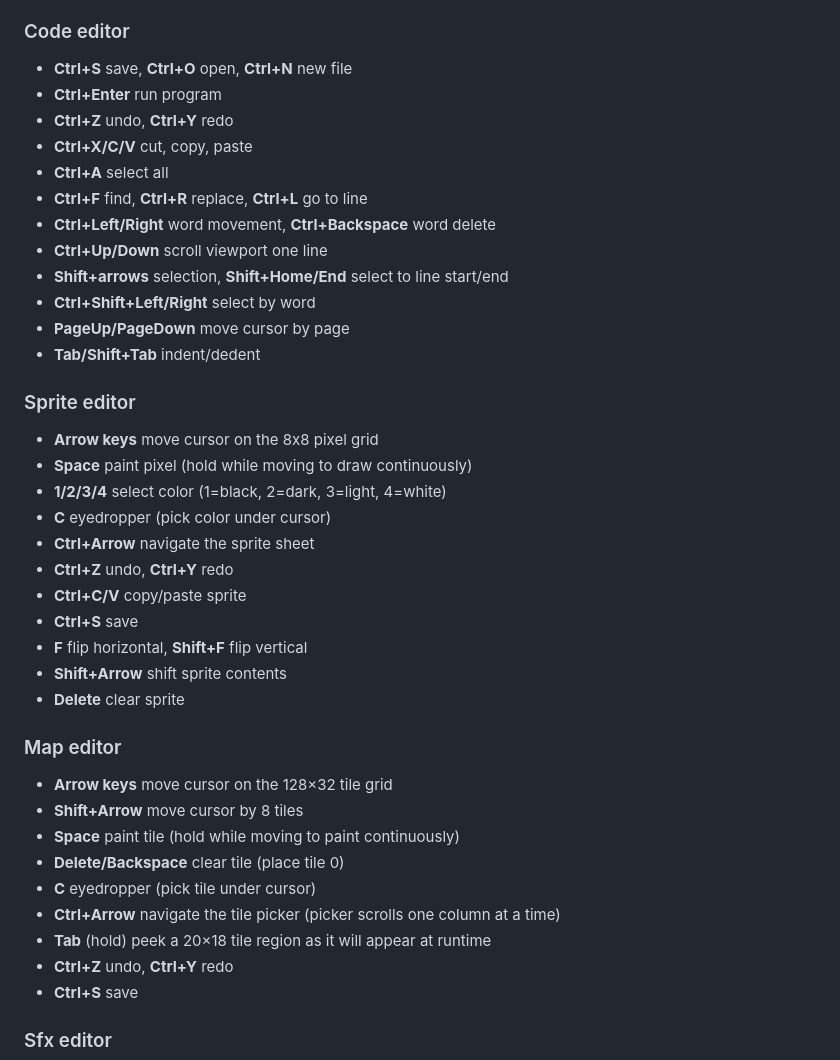
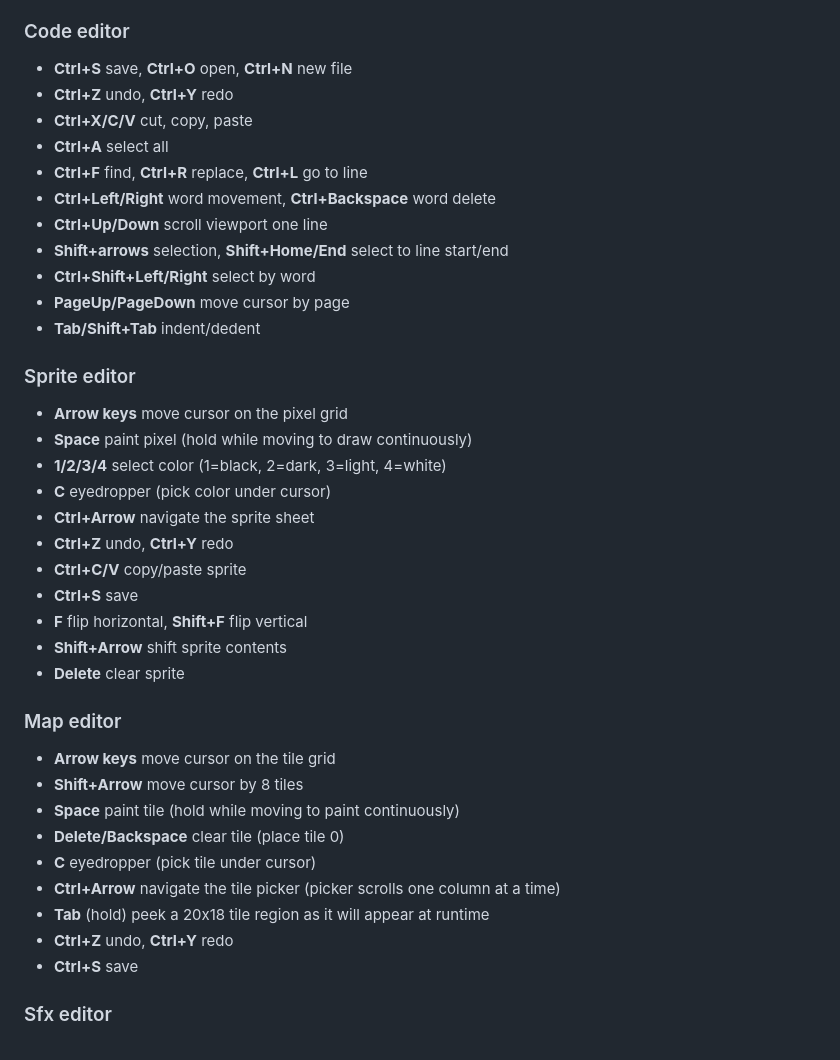
Before and after one commit to gabrielbosio/monokrom, a Markdown page: README.md, the part around the change. Rendered like a GitHub page.

Commit message:
Nitpicking README

```diff
--- a/README.md
+++ b/README.md
@@ -62,7 +62,6 @@ This section shows how to navigate through each screen. Depending on the screen,
 ### Code editor
 
 - **Ctrl+S** save, **Ctrl+O** open, **Ctrl+N** new file
-- **Ctrl+Enter** run program
 - **Ctrl+Z** undo, **Ctrl+Y** redo
 - **Ctrl+X/C/V** cut, copy, paste
 - **Ctrl+A** select all
@@ -76,7 +75,7 @@ This section shows how to navigate through each screen. Depending on the screen,
 
 ### Sprite editor
 
-- **Arrow keys** move cursor on the 8x8 pixel grid
+- **Arrow keys** move cursor on the pixel grid
 - **Space** paint pixel (hold while moving to draw continuously)
 - **1/2/3/4** select color (1=black, 2=dark, 3=light, 4=white)
 - **C** eyedropper (pick color under cursor)
@@ -90,13 +89,13 @@ This section shows how to navigate through each screen. Depending on the screen,
 
 ### Map editor
 
-- **Arrow keys** move cursor on the 128×32 tile grid
+- **Arrow keys** move cursor on the tile grid
 - **Shift+Arrow** move cursor by 8 tiles
 - **Space** paint tile (hold while moving to paint continuously)
 - **Delete/Backspace** clear tile (place tile 0)
 - **C** eyedropper (pick tile under cursor)
 - **Ctrl+Arrow** navigate the tile picker (picker scrolls one column at a time)
-- **Tab** (hold) peek a 20×18 tile region as it will appear at runtime
+- **Tab** (hold) peek a 20x18 tile region as it will appear at runtime
 - **Ctrl+Z** undo, **Ctrl+Y** redo
 - **Ctrl+S** save
 
```
